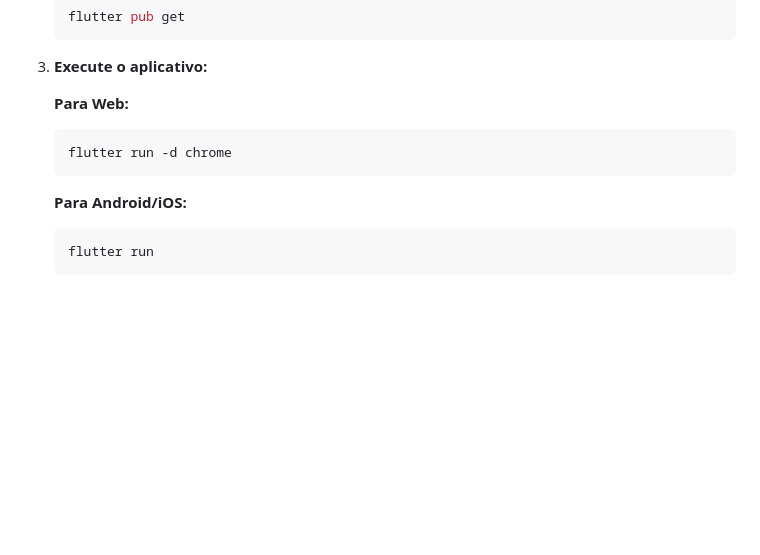
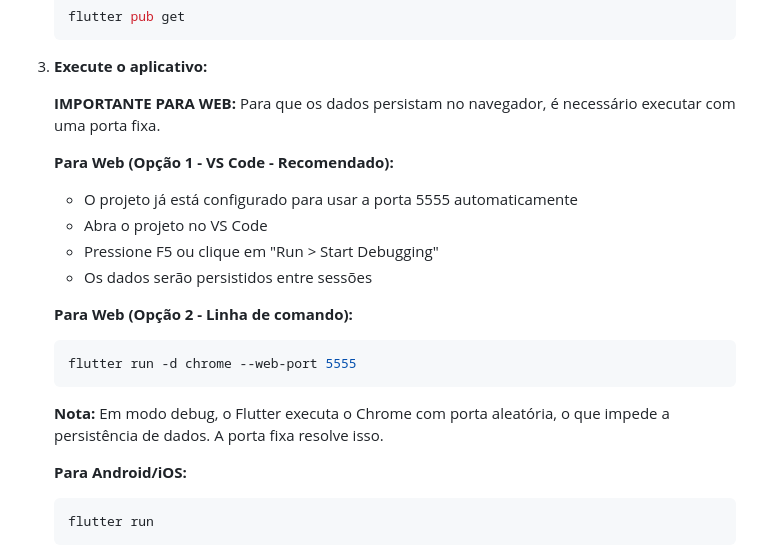
Before and after one commit to Nicolas-Dalfovo/insuguia-mobile, a Markdown page: README.md, the part around the change. GitHub-like rendering; blank space fills up the shorter version.

````diff
--- a/README.md
+++ b/README.md
@@ -73,10 +73,20 @@ O aplicativo foi desenvolvido utilizando a arquitetura **Clean Architecture**, s
 
 3.  **Execute o aplicativo:**
 
-    **Para Web:**
+    **IMPORTANTE PARA WEB:** Para que os dados persistam no navegador, é necessário executar com uma porta fixa.
+
+    **Para Web (Opção 1 - VS Code - Recomendado):**
+    - O projeto já está configurado para usar a porta 5555 automaticamente
+    - Abra o projeto no VS Code
+    - Pressione F5 ou clique em "Run > Start Debugging"
+    - Os dados serão persistidos entre sessões
+
+    **Para Web (Opção 2 - Linha de comando):**
     ```bash
-    flutter run -d chrome
+    flutter run -d chrome --web-port 5555
     ```
+
+    **Nota:** Em modo debug, o Flutter executa o Chrome com porta aleatória, o que impede a persistência de dados. A porta fixa resolve isso.
 
     **Para Android/iOS:**
     ```bash
````
Also changed, not shown: docs/problema_persistencia_web.md (added, +67 -0 lines).
